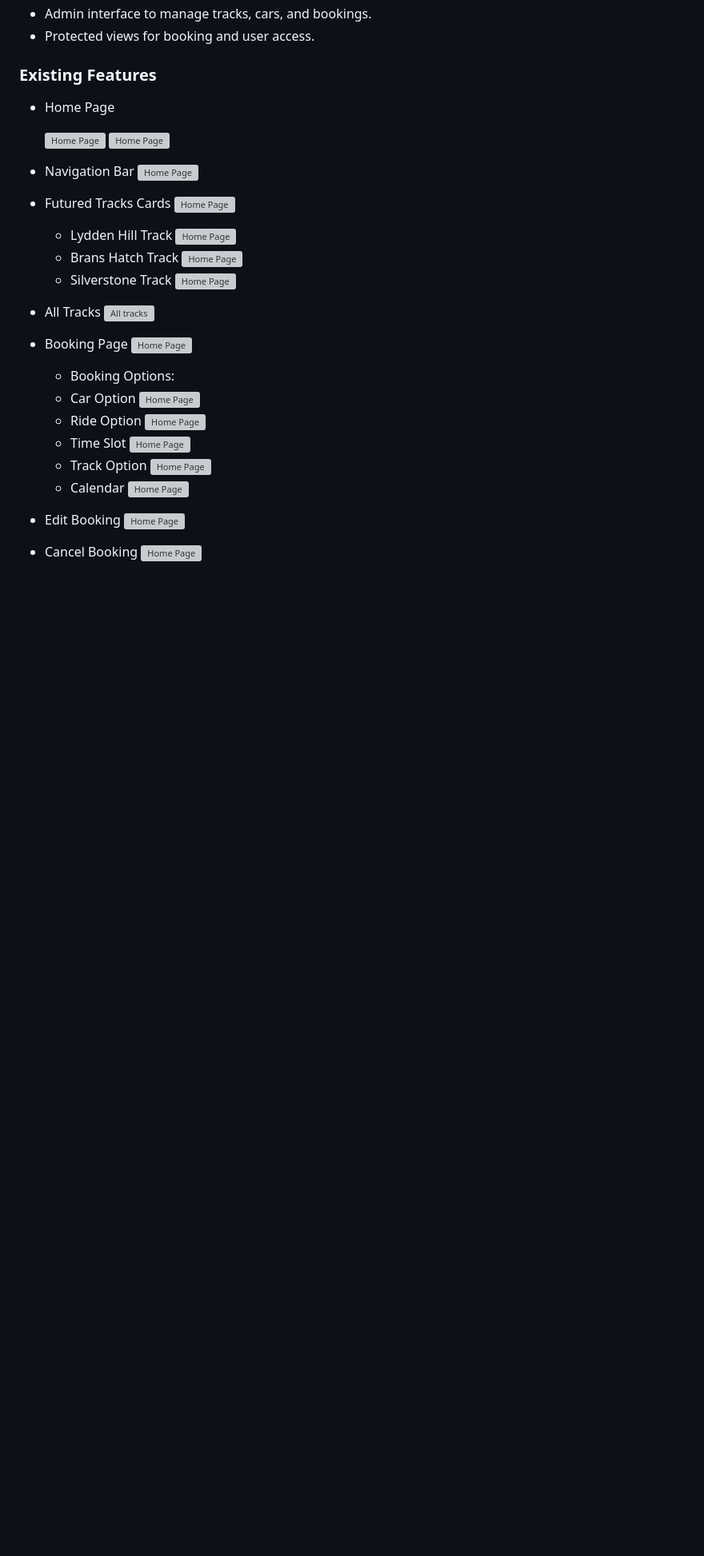
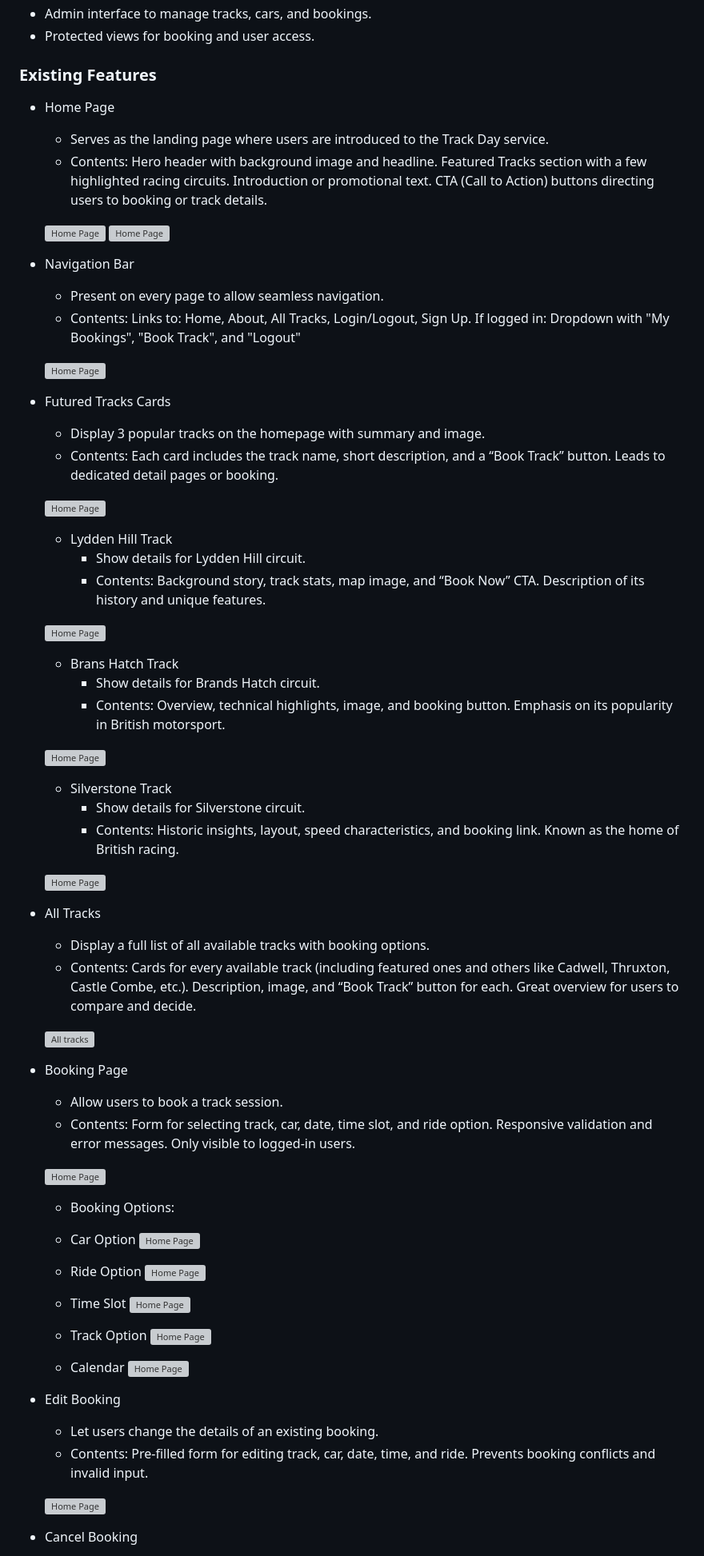
Before and after one commit to TinaGrigorova/track-day, a Markdown page: README.md, the part around the change printed below. Shown: that part at 80% size. GitHub-like rendering; blank space fills up the shorter version; grey boxes are pictures that could not be loaded.

```diff
--- a/README.md
+++ b/README.md
@@ -210,35 +210,97 @@ The Track Day Booking website features a bold and sporty aesthetic that mirrors
 ### Existing Features
 
 * Home Page
+  * Serves as the landing page where users are introduced to the Track Day service.
+  * Contents:
+Hero header with background image and headline.
+Featured Tracks section with a few highlighted racing circuits.
+Introduction or promotional text.
+CTA (Call to Action) buttons directing users to booking or track details.
 
   ![Home Page](booking_system/static/booking_system/images/readme_images/main_page_upper.png)
   ![Home Page](booking_system/static/booking_system/images/readme_images/main_page_lower.png)
 
 * Navigation Bar
+  * Present on every page to allow seamless navigation.
+  * Contents:
+Links to: Home, About, All Tracks, Login/Logout, Sign Up.
+If logged in: Dropdown with "My Bookings", "Book Track", and "Logout"
+
    ![Home Page](booking_system/static/booking_system/images/readme_images/nav_bar.png)
+
 * Futured Tracks Cards
+  * Display 3 popular tracks on the homepage with summary and image.
+  * Contents:
+Each card includes the track name, short description, and a “Book Track” button.
+Leads to dedicated detail pages or booking.
+
    ![Home Page](booking_system/static/booking_system/images/readme_images/feautured_tracks.png)
+
   * Lydden Hill Track
+     - Show details for Lydden Hill circuit.
+     - Contents:
+Background story, track stats, map image, and “Book Now” CTA.
+Description of its history and unique features.
+
    ![Home Page](booking_system/static/booking_system/images/readme_images/lydden_hill_page.png)
+
   * Brans Hatch Track
+    - Show details for Brands Hatch circuit.
+    - Contents:
+Overview, technical highlights, image, and booking button.
+Emphasis on its popularity in British motorsport.
+
    ![Home Page](booking_system/static/booking_system/images/readme_images/brands_hatch_page.png)
+
   * Silverstone Track
+    - Show details for Silverstone circuit.
+    - Contents:
+Historic insights, layout, speed characteristics, and booking link.
+Known as the home of British racing.
+
    ![Home Page](booking_system/static/booking_system/images/readme_images/silverstone_page.png)
+
 * All Tracks
+  * Display a full list of all available tracks with booking options.
+  * Contents:
+Cards for every available track (including featured ones and others like Cadwell, Thruxton, Castle Combe, etc.).
+Description, image, and “Book Track” button for each.
+Great overview for users to compare and decide.
+
   ![All tracks](booking_system/static/booking_system/images/readme_images/all_tracks_page.png)
+
 * Booking Page
+  * Allow users to book a track session.
+  * Contents:
+Form for selecting track, car, date, time slot, and ride option.
+Responsive validation and error messages.
+Only visible to logged-in users.
+
   ![Home Page](booking_system/static/booking_system/images/readme_images/booking_form.png)
+
   * Booking Options:
+
   * Car Option
     ![Home Page](booking_system/static/booking_system/images/readme_images/cars_options.png)
+
   * Ride Option
     ![Home Page](booking_system/static/booking_system/images/readme_images/ride_options.png)
+
   * Time Slot
     ![Home Page](booking_system/static/booking_system/images/readme_images/time_slot.png)
+
   * Track Option
     ![Home Page](booking_system/static/booking_system/images/readme_images/tracks_options.png)
+
   * Calendar
    ![Home Page](booking_system/static/booking_system/images/readme_images/booking_calendar.png)
+
 * Edit Booking
+  *  Let users change the details of an existing booking.
+  * Contents:
+Pre-filled form for editing track, car, date, time, and ride.
+Prevents booking conflicts and invalid input.
+
   ![Home Page](booking_system/static/booking_system/images/readme_images/edit_booking.png)
+
 * Cancel Booking
```
Also changed, not shown: other parts of README.md (+42 -0 lines).
